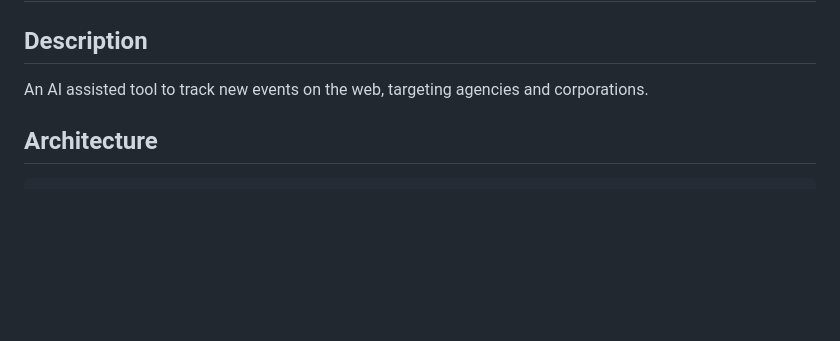
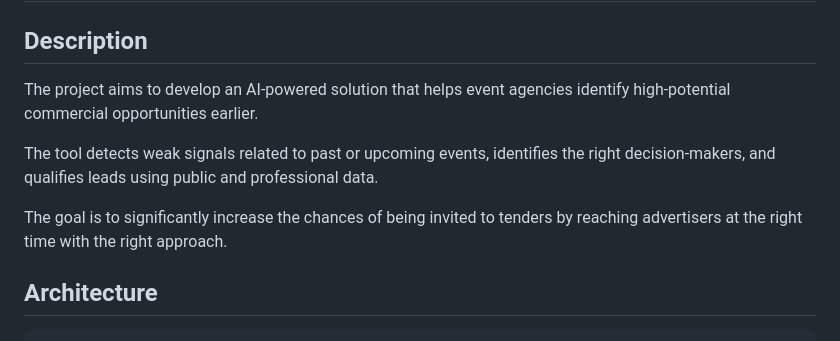
Before and after one commit to ademoverflow/event-radar-ai, a Markdown page: README.md, the part around the change. Drawn GitHub-style; blank space fills up the shorter version.

Commit message:
docs: update project description for clarity and detail

```diff
--- a/README.md
+++ b/README.md
@@ -2,7 +2,11 @@
 
 ## Description
 
-An AI assisted tool to track new events on the web, targeting agencies and corporations.
+The project aims to develop an AI-powered solution that helps event agencies identify high-potential commercial opportunities earlier.
+
+The tool detects weak signals related to past or upcoming events, identifies the right decision-makers, and qualifies leads using public and professional data.
+
+The goal is to significantly increase the chances of being invited to tenders by reaching advertisers at the right time with the right approach.
 
 ## Architecture
 
```
